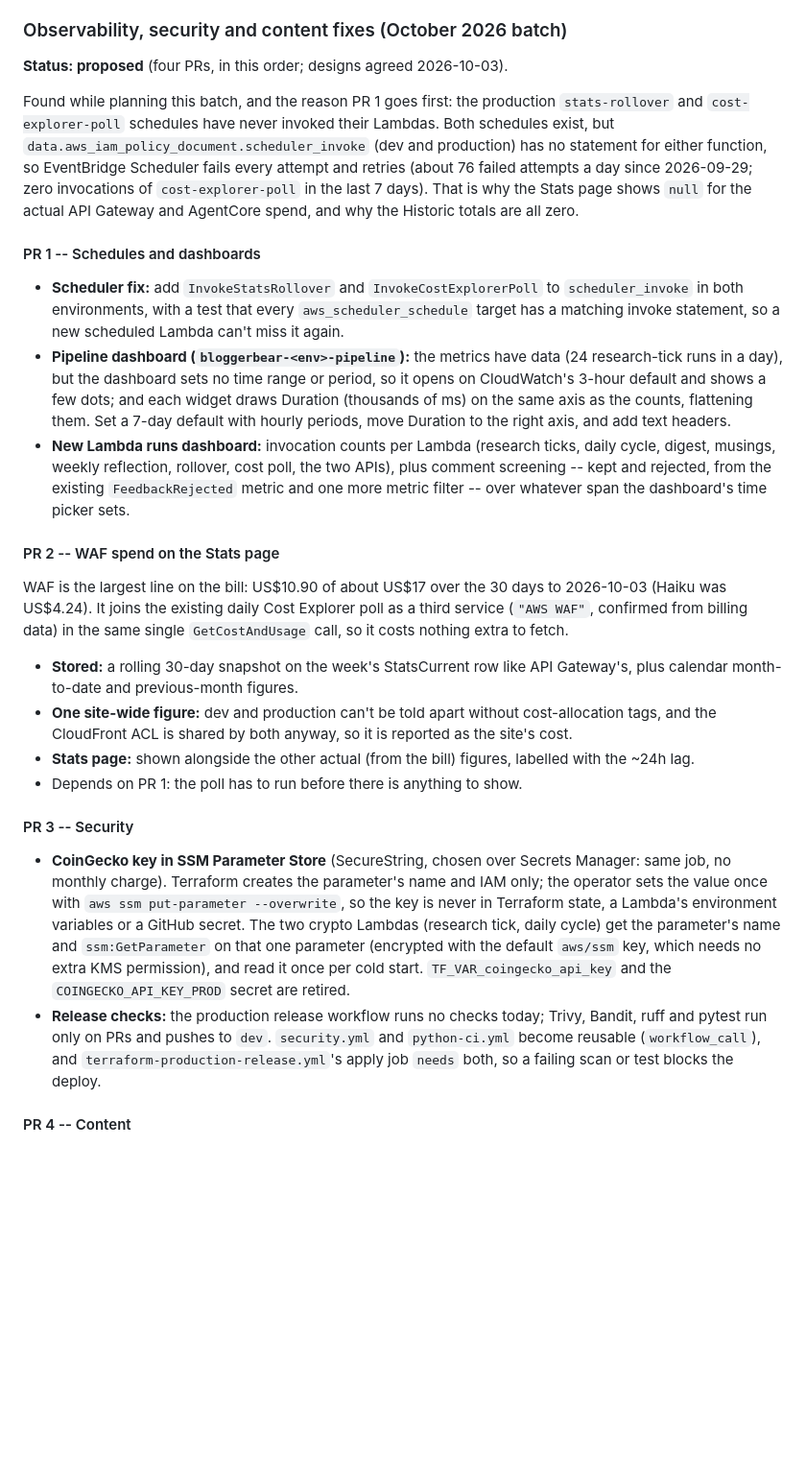
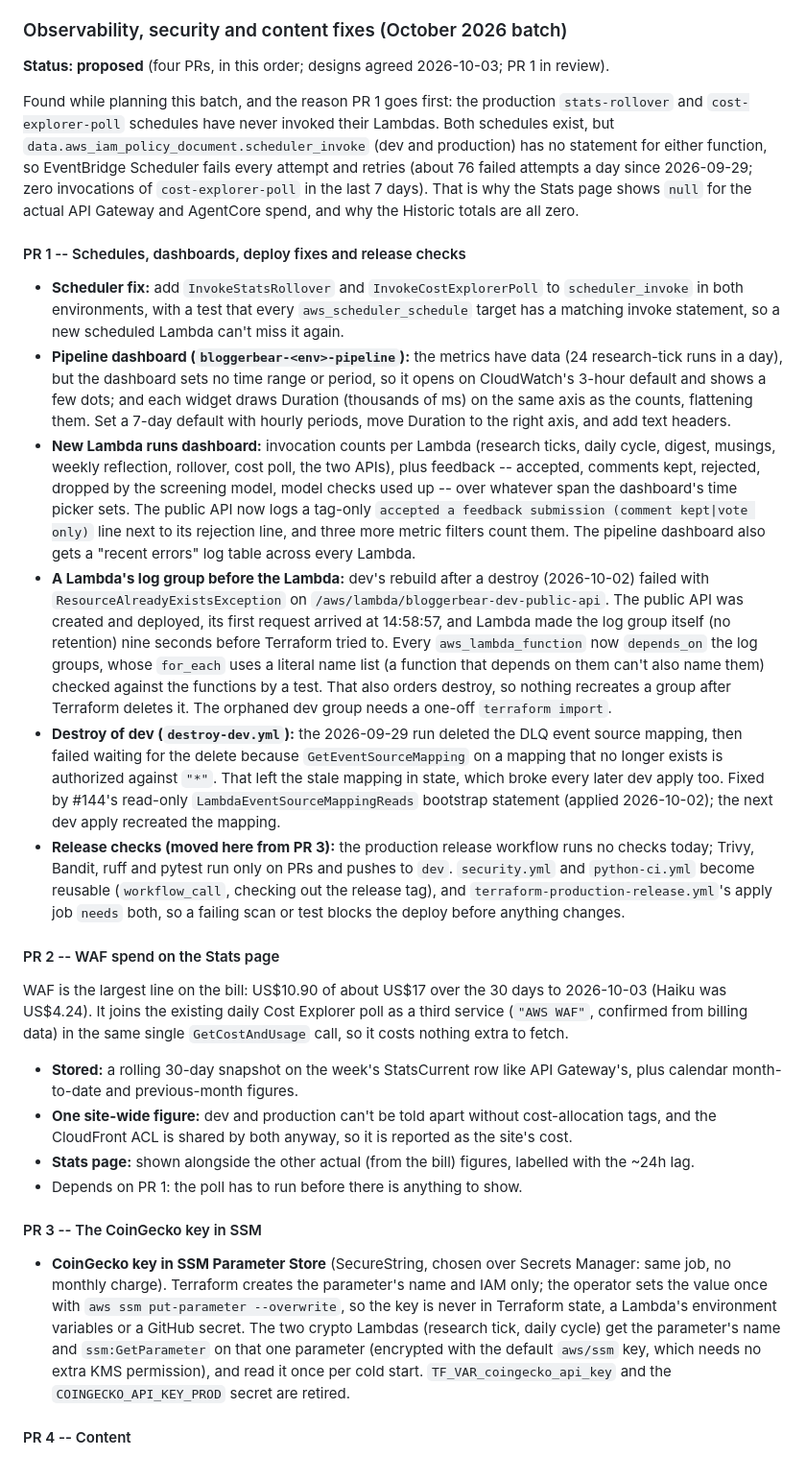
Before and after one commit to AllainWoodsford/BloggerBear, a Markdown page: docs/project-plan.md, the part around the change. Shown at 96% size. Rendered like a GitHub page; blank space fills up the shorter version.

Commit message:
docs(plan): PR 1 covers the deploy fixes and release checks
PR 1 now also holds the log-group-before-Lambda fix, the record of the
dev destroy that left a stale event source mapping (fixed by #144), and
the production release checks, moved here from PR 3.

Co-Authored-By: Claude Opus 5.5 <noreply@anthropic.com>

```diff
--- a/docs/project-plan.md
+++ b/docs/project-plan.md
@@ -1619,7 +1619,7 @@ pages are static HTML that would need regenerating. `preload-styles.js` stays de
 
 ### Observability, security and content fixes (October 2026 batch)
 
-**Status: proposed** (four PRs, in this order; designs agreed 2026-10-03).
+**Status: proposed** (four PRs, in this order; designs agreed 2026-10-03; PR 1 in review).
 
 Found while planning this batch, and the reason PR 1 goes first: the production `stats-rollover` and
 `cost-explorer-poll` schedules have never invoked their Lambdas. Both schedules exist, but
@@ -1628,7 +1628,7 @@ so EventBridge Scheduler fails every attempt and retries (about 76 failed attemp
 zero invocations of `cost-explorer-poll` in the last 7 days). That is why the Stats page shows `null` for
 the actual API Gateway and AgentCore spend, and why the Historic totals are all zero.
 
-#### PR 1 -- Schedules and dashboards
+#### PR 1 -- Schedules, dashboards, deploy fixes and release checks
 
 - **Scheduler fix:** add `InvokeStatsRollover` and `InvokeCostExplorerPoll` to `scheduler_invoke` in both
   environments, with a test that every `aws_scheduler_schedule` target has a matching invoke statement, so
@@ -1639,9 +1639,27 @@ the actual API Gateway and AgentCore spend, and why the Historic totals are all
   flattening them. Set a 7-day default with hourly periods, move Duration to the right axis, and add text
   headers.
 - **New Lambda runs dashboard:** invocation counts per Lambda (research ticks, daily cycle, digest, musings,
-  weekly reflection, rollover, cost poll, the two APIs), plus comment screening -- kept and rejected, from
-  the existing `FeedbackRejected` metric and one more metric filter -- over whatever span the dashboard's
-  time picker sets.
+  weekly reflection, rollover, cost poll, the two APIs), plus feedback -- accepted, comments kept,
+  rejected, dropped by the screening model, model checks used up -- over whatever span the dashboard's
+  time picker sets. The public API now logs a tag-only `accepted a feedback submission (comment kept|vote
+  only)` line next to its rejection line, and three more metric filters count them. The pipeline
+  dashboard also gets a "recent errors" log table across every Lambda.
+- **A Lambda's log group before the Lambda:** dev's rebuild after a destroy (2026-10-02) failed with
+  `ResourceAlreadyExistsException` on `/aws/lambda/bloggerbear-dev-public-api`. The public API was created
+  and deployed, its first request arrived at 14:58:57, and Lambda made the log group itself (no retention)
+  nine seconds before Terraform tried to. Every `aws_lambda_function` now `depends_on` the log groups, whose
+  `for_each` uses a literal name list (a function that depends on them can't also name them) checked
+  against the functions by a test. That also orders destroy, so nothing recreates a group after Terraform
+  deletes it. The orphaned dev group needs a one-off `terraform import`.
+- **Destroy of dev (`destroy-dev.yml`):** the 2026-09-29 run deleted the DLQ event source mapping, then
+  failed waiting for the delete because `GetEventSourceMapping` on a mapping that no longer exists is
+  authorized against `"*"`. That left the stale mapping in state, which broke every later dev apply too.
+  Fixed by #144's read-only `LambdaEventSourceMappingReads` bootstrap statement (applied 2026-10-02); the
+  next dev apply recreated the mapping.
+- **Release checks (moved here from PR 3):** the production release workflow runs no checks today; Trivy,
+  Bandit, ruff and pytest run only on PRs and pushes to `dev`. `security.yml` and `python-ci.yml` become
+  reusable (`workflow_call`, checking out the release tag), and `terraform-production-release.yml`'s apply
+  job `needs` both, so a failing scan or test blocks the deploy before anything changes.
 
 #### PR 2 -- WAF spend on the Stats page
 
@@ -1656,18 +1674,15 @@ billing data) in the same single `GetCostAndUsage` call, so it costs nothing ext
 - **Stats page:** shown alongside the other actual (from the bill) figures, labelled with the ~24h lag.
 - Depends on PR 1: the poll has to run before there is anything to show.
 
-#### PR 3 -- Security
+#### PR 3 -- The CoinGecko key in SSM
 
 - **CoinGecko key in SSM Parameter Store** (SecureString, chosen over Secrets Manager: same job, no
   monthly charge). Terraform creates the parameter's name and IAM only; the operator sets the value once
   with `aws ssm put-parameter --overwrite`, so the key is never in Terraform state, a Lambda's environment
   variables or a GitHub secret. The two crypto Lambdas (research tick, daily cycle) get the parameter's
   name and `ssm:GetParameter` on that one parameter (encrypted with the default `aws/ssm` key, which needs
-  no extra KMS permission), and read it once per cold start. `TF_VAR_coingecko_api_key` and the `COINGECKO_API_KEY_PROD` secret are retired.
-- **Release checks:** the production release workflow runs no checks today; Trivy, Bandit, ruff and pytest
-  run only on PRs and pushes to `dev`. `security.yml` and `python-ci.yml` become reusable
-  (`workflow_call`), and `terraform-production-release.yml`'s apply job `needs` both, so a failing scan or
-  test blocks the deploy.
+  no extra KMS permission), and read it once per cold start. `TF_VAR_coingecko_api_key` and the
+  `COINGECKO_API_KEY_PROD` secret are retired.
 
 #### PR 4 -- Content
 
```
